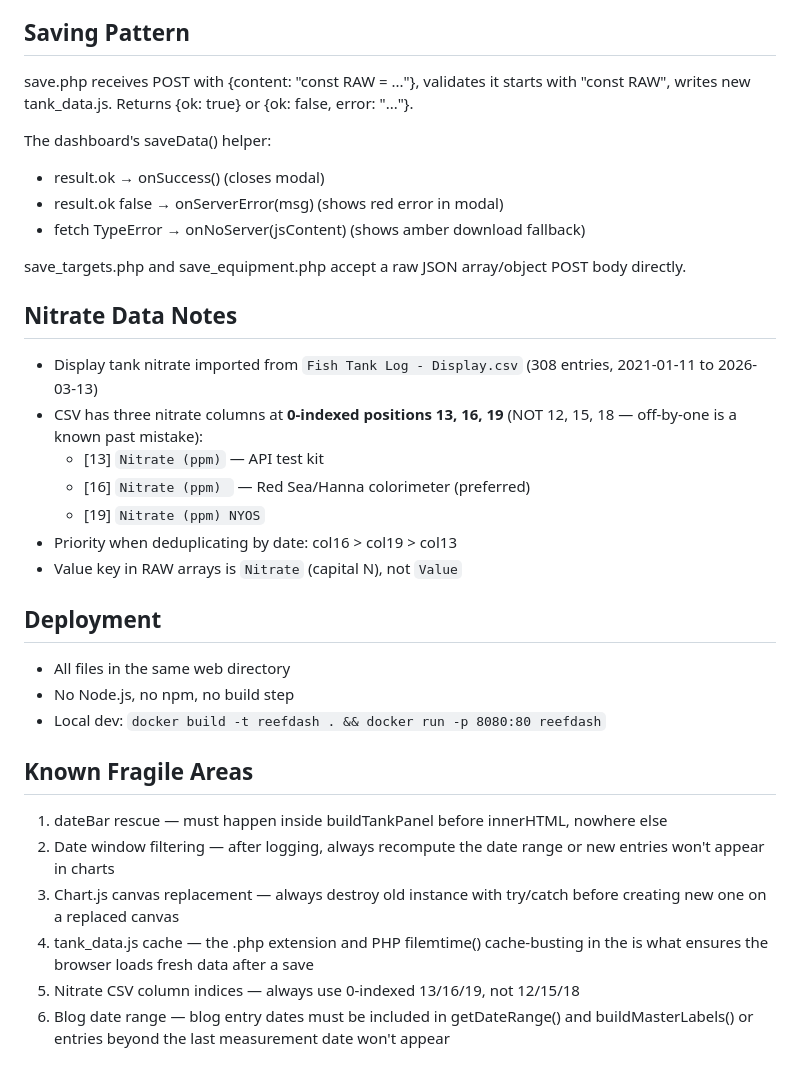
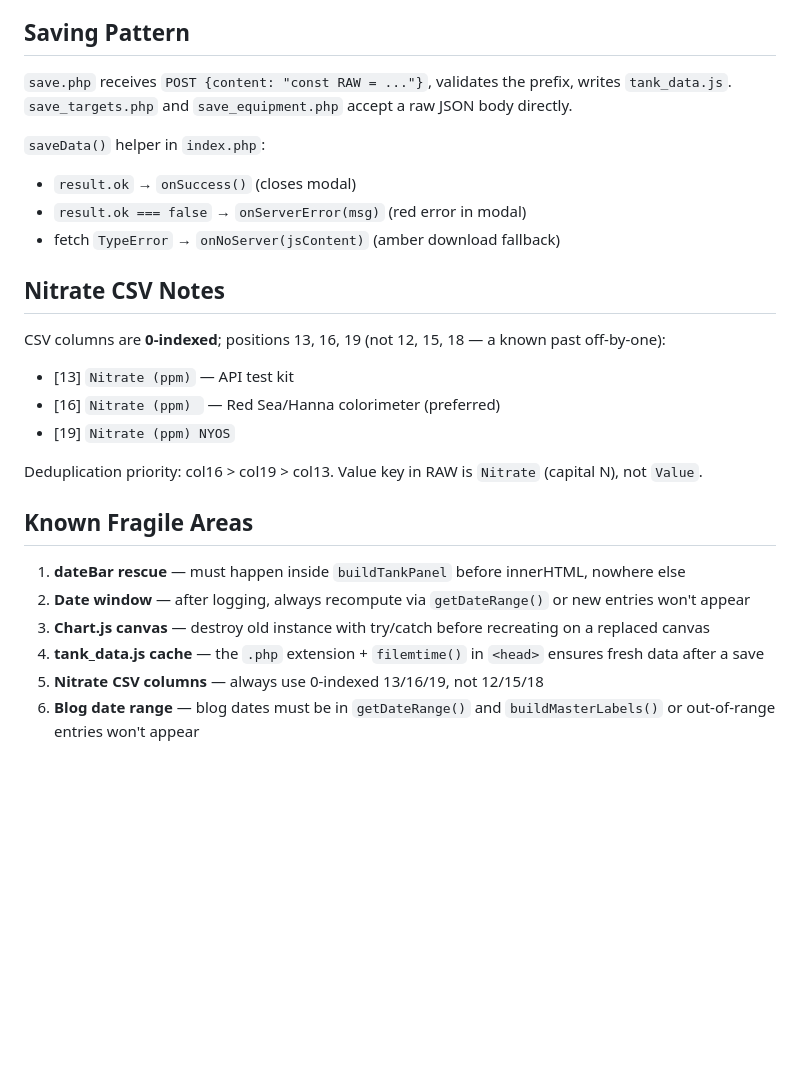
Before and after one commit to milechin/reefdash, a Markdown page: CLAUDE.md, the part around one of its changes. Drawn GitHub-style; blank space fills up the shorter version.

```diff
--- a/CLAUDE.md
+++ b/CLAUDE.md
@@ -105,32 +97,25 @@ These three objects must stay in sync when adding a new parameter:
 
 ## Saving Pattern
-save.php receives POST with {content: "const RAW = ..."}, validates it starts with "const RAW", writes new tank_data.js. Returns {ok: true} or {ok: false, error: "..."}.
+`save.php` receives `POST {content: "const RAW = ..."}`, validates the prefix, writes `tank_data.js`.
+`save_targets.php` and `save_equipment.php` accept a raw JSON body directly.
 
-The dashboard's saveData() helper:
-- result.ok → onSuccess() (closes modal)
-- result.ok false → onServerError(msg) (shows red error in modal)
-- fetch TypeError → onNoServer(jsContent) (shows amber download fallback)
+`saveData()` helper in `index.php`:
+- `result.ok` → `onSuccess()` (closes modal)
+- `result.ok === false` → `onServerError(msg)` (red error in modal)
+- fetch `TypeError` → `onNoServer(jsContent)` (amber download fallback)
 
-save_targets.php and save_equipment.php accept a raw JSON array/object POST body directly.
+## Nitrate CSV Notes
+CSV columns are **0-indexed**; positions 13, 16, 19 (not 12, 15, 18 — a known past off-by-one):
+- [13] `Nitrate (ppm)` — API test kit
+- [16] `Nitrate (ppm) ` — Red Sea/Hanna colorimeter (preferred)
+- [19] `Nitrate (ppm) NYOS`
 
-## Nitrate Data Notes
-- Display tank nitrate imported from `Fish Tank Log - Display.csv` (308 entries, 2021-01-11 to 2026-03-13)
-- CSV has three nitrate columns at **0-indexed positions 13, 16, 19** (NOT 12, 15, 18 — off-by-one is a known past mistake):
-  - [13] `Nitrate (ppm)` — API test kit
-  - [16] `Nitrate (ppm) ` — Red Sea/Hanna colorimeter (preferred)
-  - [19] `Nitrate (ppm) NYOS`
-- Priority when deduplicating by date: col16 > col19 > col13
-- Value key in RAW arrays is `Nitrate` (capital N), not `Value`
-
-## Deployment
-- All files in the same web directory
-- No Node.js, no npm, no build step
-- Local dev: `docker build -t reefdash . && docker run -p 8080:80 reefdash`
+Deduplication priority: col16 > col19 > col13. Value key in RAW is `Nitrate` (capital N), not `Value`.
 
 ## Known Fragile Areas
-1. dateBar rescue — must happen inside buildTankPanel before innerHTML, nowhere else
-2. Date window filtering — after logging, always recompute the date range or new entries won't appear in charts
-3. Chart.js canvas replacement — always destroy old instance with try/catch before creating new one on a replaced canvas
-4. tank_data.js cache — the .php extension and PHP filemtime() cache-busting in the <head> is what ensures the browser loads fresh data after a save
-5. Nitrate CSV column indices — always use 0-indexed 13/16/19, not 12/15/18
-6. Blog date range — blog entry dates must be included in getDateRange() and buildMasterLabels() or entries beyond the last measurement date won't appear
+1. **dateBar rescue** — must happen inside `buildTankPanel` before innerHTML, nowhere else
+2. **Date window** — after logging, always recompute via `getDateRange()` or new entries won't appear
+3. **Chart.js canvas** — destroy old instance with try/catch before recreating on a replaced canvas
+4. **tank_data.js cache** — the `.php` extension + `filemtime()` in `<head>` ensures fresh data after a save
+5. **Nitrate CSV columns** — always use 0-indexed 13/16/19, not 12/15/18
+6. **Blog date range** — blog dates must be in `getDateRange()` and `buildMasterLabels()` or out-of-range entries won't appear
```
Also changed, not shown: other parts of CLAUDE.md (+60 -68 lines).
